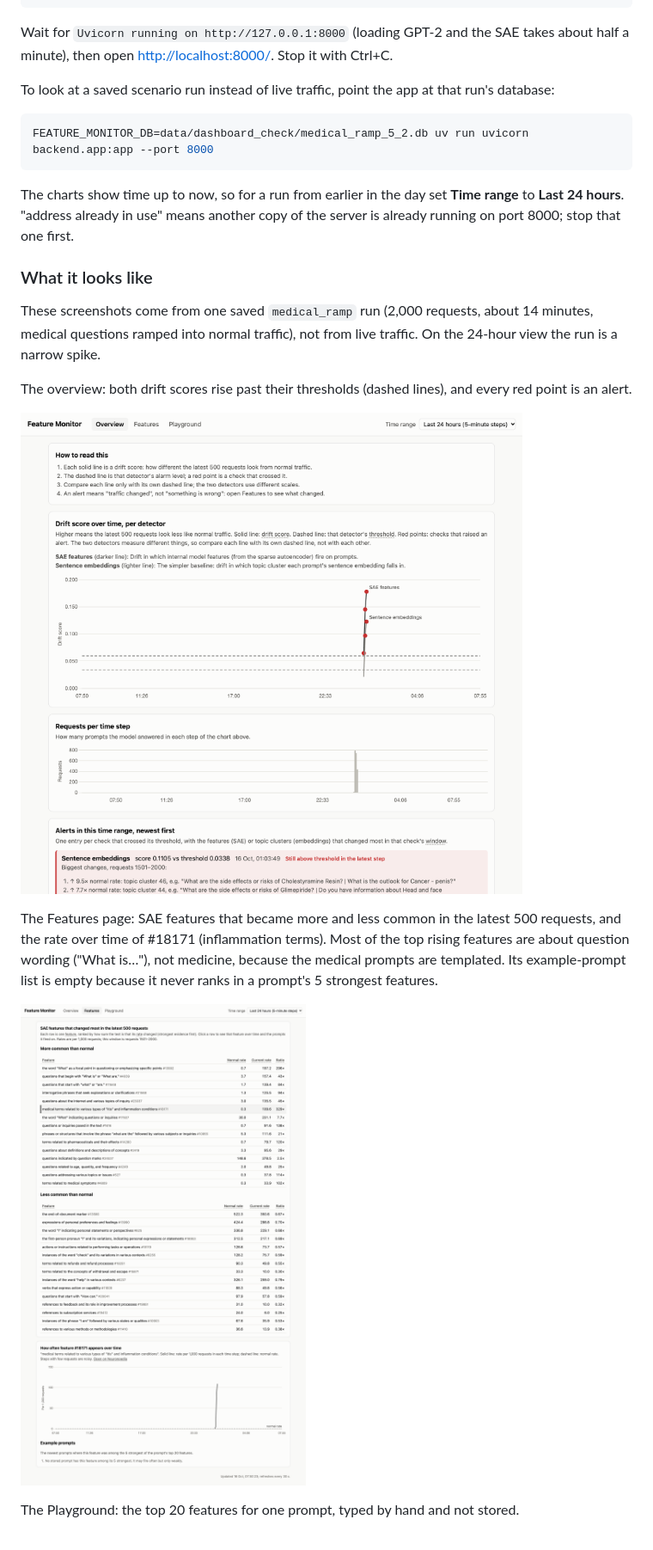
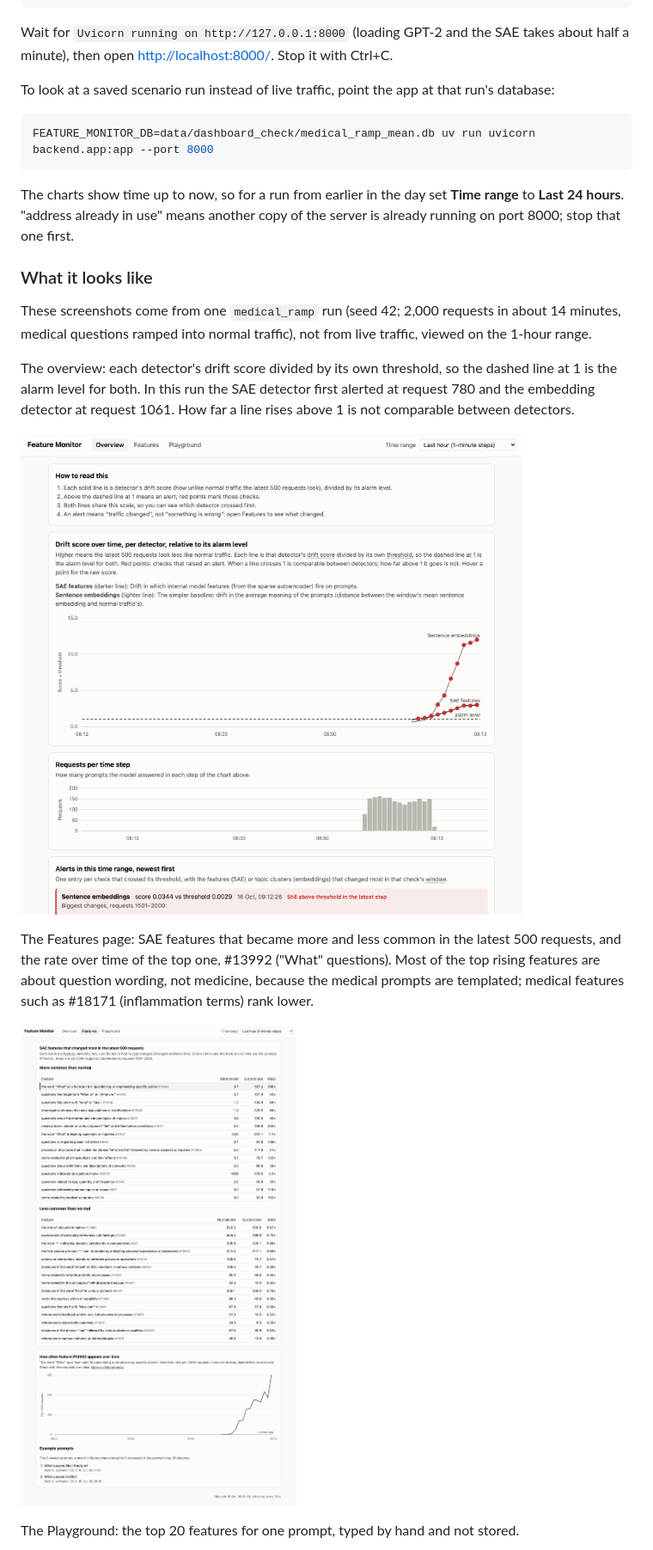
Before and after one commit to shedrachIkenna/feature-monitor, a Markdown page: README.md, the part around one of its changes. Shown at 86% size. GitHub-like rendering; pictures changed too: docs/images/features-drift.png, docs/images/overview-alert.png.

````diff
--- a/README.md
+++ b/README.md
@@ -39,18 +39,18 @@ Wait for `Uvicorn running on http://127.0.0.1:8000` (loading GPT-2 and the SAE t
 To look at a saved scenario run instead of live traffic, point the app at that run's database:
 
 ```sh
-FEATURE_MONITOR_DB=data/dashboard_check/medical_ramp_5_2.db uv run uvicorn backend.app:app --port 8000
+FEATURE_MONITOR_DB=data/dashboard_check/medical_ramp_mean.db uv run uvicorn backend.app:app --port 8000
 ```
 
 The charts show time up to now, so for a run from earlier in the day set **Time range** to **Last 24 hours**. "address already in use" means another copy of the server is already running on port 8000; stop that one first.
 
 ### What it looks like
 
-These screenshots come from one saved `medical_ramp` run (2,000 requests, about 14 minutes, medical questions ramped into normal traffic), not from live traffic. On the 24-hour view the run is a narrow spike.
+These screenshots come from one `medical_ramp` run (seed 42; 2,000 requests in about 14 minutes, medical questions ramped into normal traffic), not from live traffic, viewed on the 1-hour range.
 
-The overview: both drift scores rise past their thresholds (dashed lines), and every red point is an alert.
+The overview: each detector's drift score divided by its own threshold, so the dashed line at 1 is the alarm level for both. In this run the SAE detector first alerted at request 780 and the embedding detector at request 1061. How far a line rises above 1 is not comparable between detectors.
 
 ![Overview with drift alerts](docs/images/overview-alert.png)
 
-The Features page: SAE features that became more and less common in the latest 500 requests, and the rate over time of #18171 (inflammation terms). Most of the top rising features are about question wording ("What is…"), not medicine, because the medical prompts are templated. Its example-prompt list is empty because it never ranks in a prompt's 5 strongest features.
+The Features page: SAE features that became more and less common in the latest 500 requests, and the rate over time of the top one, #13992 ("What" questions). Most of the top rising features are about question wording, not medicine, because the medical prompts are templated; medical features such as #18171 (inflammation terms) rank lower.
 
````
Also changed, not shown: other parts of README.md (+1 -1 lines), docs/log.md (+5 -0 lines), 2 other files.
